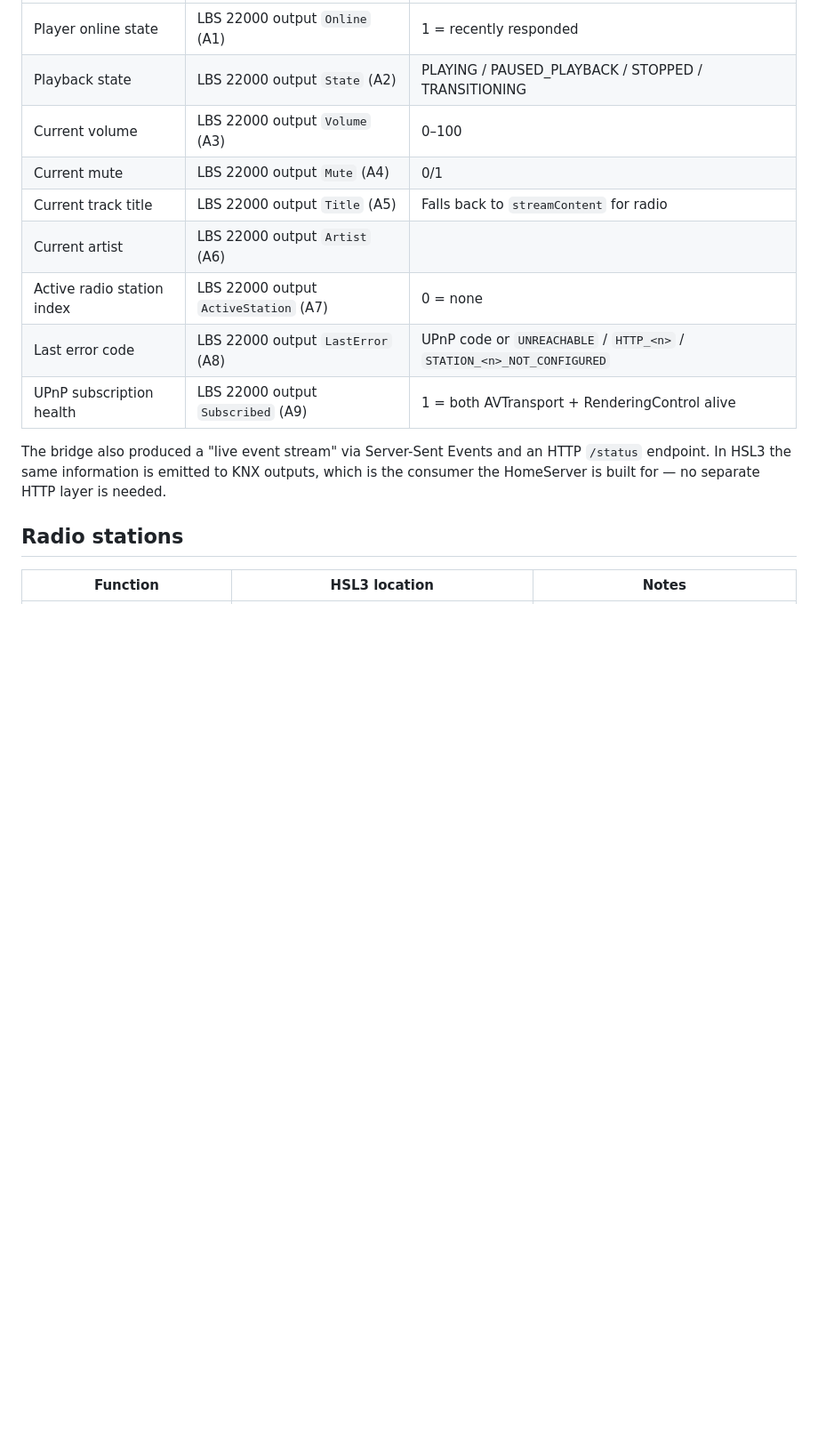
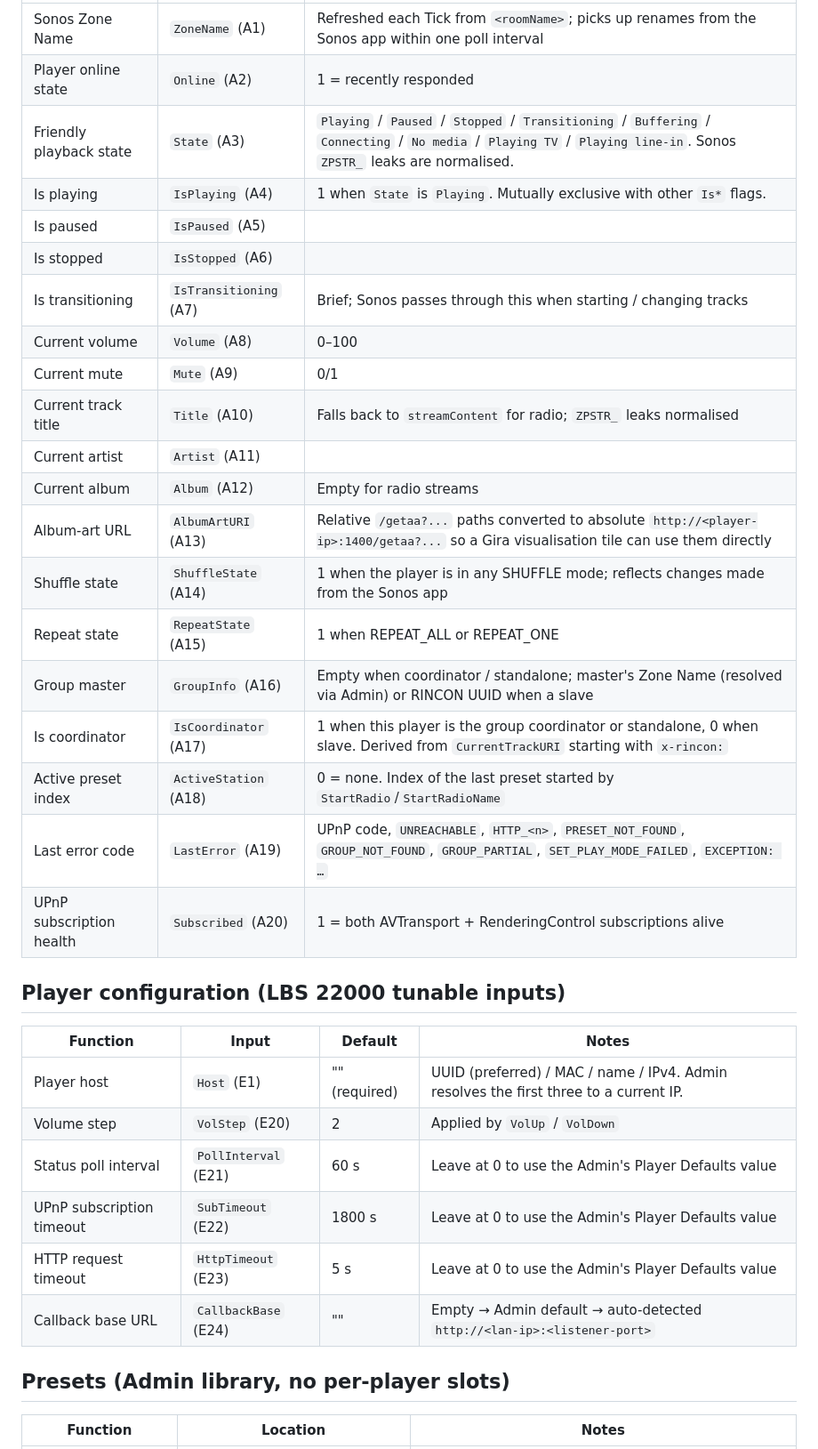
Before and after one commit to enricovdc/Gira-Homeserver-SONOS-API, a Markdown page: docs/FEATURE-PARITY.md, the part around one of its changes. Shown at 89% size. Rendered like a GitHub page; blank space fills up the shorter version.

```diff
--- a/docs/FEATURE-PARITY.md
+++ b/docs/FEATURE-PARITY.md
@@ -27,20 +35,37 @@ on the way to an HSL3-only delivery.
 | --- | --- | --- |
-| Player online state | LBS 22000 output `Online` (A1) | 1 = recently responded |
-| Playback state | LBS 22000 output `State` (A2) | PLAYING / PAUSED_PLAYBACK / STOPPED / TRANSITIONING |
-| Current volume | LBS 22000 output `Volume` (A3) | 0–100 |
-| Current mute | LBS 22000 output `Mute` (A4) | 0/1 |
-| Current track title | LBS 22000 output `Title` (A5) | Falls back to `streamContent` for radio |
-| Current artist | LBS 22000 output `Artist` (A6) | |
-| Active radio station index | LBS 22000 output `ActiveStation` (A7) | 0 = none |
-| Last error code | LBS 22000 output `LastError` (A8) | UPnP code or `UNREACHABLE` / `HTTP_<n>` / `STATION_<n>_NOT_CONFIGURED` |
-| UPnP subscription health | LBS 22000 output `Subscribed` (A9) | 1 = both AVTransport + RenderingControl alive |
+| Sonos Zone Name | `ZoneName` (A1) | Refreshed each Tick from `<roomName>`; picks up renames from the Sonos app within one poll interval |
+| Player online state | `Online` (A2) | 1 = recently responded |
+| Friendly playback state | `State` (A3) | `Playing` / `Paused` / `Stopped` / `Transitioning` / `Buffering` / `Connecting` / `No media` / `Playing TV` / `Playing line-in`. Sonos `ZPSTR_` leaks are normalised. |
+| Is playing | `IsPlaying` (A4) | 1 when `State` is `Playing`. Mutually exclusive with other `Is*` flags. |
+| Is paused | `IsPaused` (A5) | |
+| Is stopped | `IsStopped` (A6) | |
+| Is transitioning | `IsTransitioning` (A7) | Brief; Sonos passes through this when starting / changing tracks |
+| Current volume | `Volume` (A8) | 0–100 |
+| Current mute | `Mute` (A9) | 0/1 |
+| Current track title | `Title` (A10) | Falls back to `streamContent` for radio; `ZPSTR_` leaks normalised |
+| Current artist | `Artist` (A11) | |
+| Current album | `Album` (A12) | Empty for radio streams |
+| Album-art URL | `AlbumArtURI` (A13) | Relative `/getaa?...` paths converted to absolute `http://<player-ip>:1400/getaa?...` so a Gira visualisation tile can use them directly |
+| Shuffle state | `ShuffleState` (A14) | 1 when the player is in any SHUFFLE mode; reflects changes made from the Sonos app |
+| Repeat state | `RepeatState` (A15) | 1 when REPEAT_ALL or REPEAT_ONE |
+| Group master | `GroupInfo` (A16) | Empty when coordinator / standalone; master's Zone Name (resolved via Admin) or RINCON UUID when a slave |
+| Is coordinator | `IsCoordinator` (A17) | 1 when this player is the group coordinator or standalone, 0 when slave. Derived from `CurrentTrackURI` starting with `x-rincon:` |
+| Active preset index | `ActiveStation` (A18) | 0 = none. Index of the last preset started by `StartRadio`/`StartRadioName` |
+| Last error code | `LastError` (A19) | UPnP code, `UNREACHABLE`, `HTTP_<n>`, `PRESET_NOT_FOUND`, `GROUP_NOT_FOUND`, `GROUP_PARTIAL`, `SET_PLAY_MODE_FAILED`, `EXCEPTION: …` |
+| UPnP subscription health | `Subscribed` (A20) | 1 = both AVTransport + RenderingControl subscriptions alive |
 
-The bridge also produced a "live event stream" via Server-Sent Events
-and an HTTP `/status` endpoint. In HSL3 the same information is
-emitted to KNX outputs, which is the consumer the HomeServer is built
-for — no separate HTTP layer is needed.
+## Player configuration (LBS 22000 tunable inputs)
 
-## Radio stations
+| Function | Input | Default | Notes |
+| --- | --- | --- | --- |
+| Player host | `Host` (E1) | "" (required) | UUID (preferred) / MAC / name / IPv4. Admin resolves the first three to a current IP. |
+| Volume step | `VolStep` (E20) | 2 | Applied by `VolUp` / `VolDown` |
+| Status poll interval | `PollInterval` (E21) | 60 s | Leave at 0 to use the Admin's Player Defaults value |
+| UPnP subscription timeout | `SubTimeout` (E22) | 1800 s | Leave at 0 to use the Admin's Player Defaults value |
+| HTTP request timeout | `HttpTimeout` (E23) | 5 s | Leave at 0 to use the Admin's Player Defaults value |
+| Callback base URL | `CallbackBase` (E24) | "" | Empty → Admin default → auto-detected `http://<lan-ip>:<listener-port>` |
 
-| Function | HSL3 location | Notes |
+## Presets (Admin library, no per-player slots)
+
+| Function | Location | Notes |
 | --- | --- | --- |
```
Also changed, not shown: other parts of docs/FEATURE-PARITY.md (+121 -102 lines).
